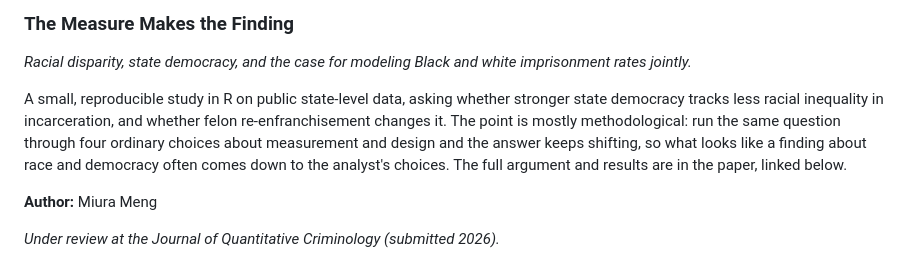
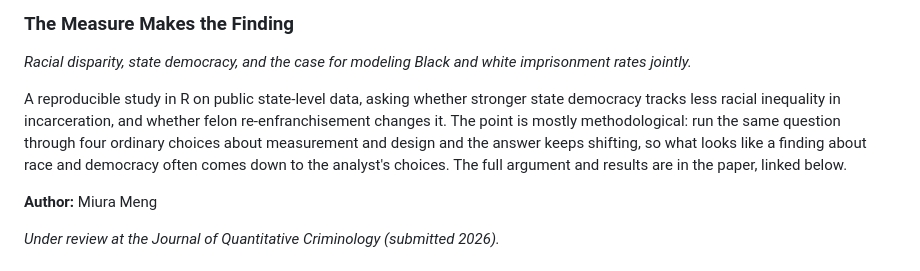
Before and after one commit to haomeng797-ship-it/dem-crime-equity, a Markdown page: README.md, the part around the change. GitHub-like rendering.

```diff
--- a/README.md
+++ b/README.md
@@ -3,7 +3,7 @@
 ### The Measure Makes the Finding
 *Racial disparity, state democracy, and the case for modeling Black and white imprisonment rates jointly.*
 
-A small, reproducible study in R on public state-level data, asking whether stronger state democracy tracks less racial inequality in incarceration, and whether felon re-enfranchisement changes it. The point is mostly methodological: run the same question through four ordinary choices about measurement and design and the answer keeps shifting, so what looks like a finding about race and democracy often comes down to the analyst's choices. The full argument and results are in the paper, linked below.
+A reproducible study in R on public state-level data, asking whether stronger state democracy tracks less racial inequality in incarceration, and whether felon re-enfranchisement changes it. The point is mostly methodological: run the same question through four ordinary choices about measurement and design and the answer keeps shifting, so what looks like a finding about race and democracy often comes down to the analyst's choices. The full argument and results are in the paper, linked below.
 
 **Author:** Miura Meng
 
```
